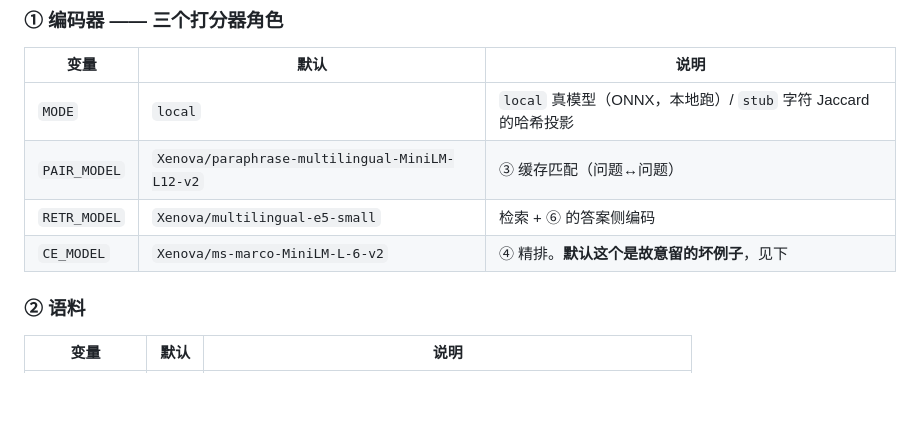
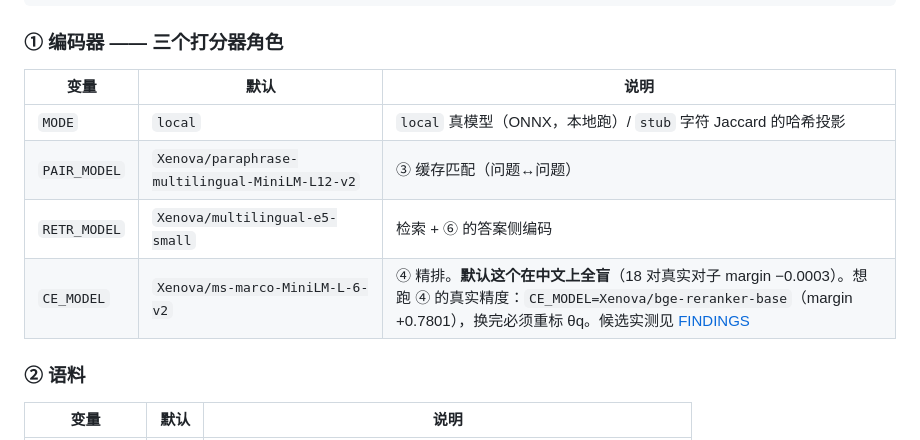
Before and after one commit to foster-han/semantic-cache, a Markdown page: lab/README.md, the part around the change. GitHub-like rendering; blank space fills up the shorter version.

```diff
--- a/lab/README.md
+++ b/lab/README.md
@@ -34,7 +34,7 @@ MODE=stub SEMCACHE_DB=postgres://postgres:postgres@localhost:5432/semcache npm s
 | `MODE` | `local` | `local` 真模型（ONNX，本地跑）/ `stub` 字符 Jaccard 的哈希投影 |
 | `PAIR_MODEL` | `Xenova/paraphrase-multilingual-MiniLM-L12-v2` | ③ 缓存匹配（问题↔问题） |
 | `RETR_MODEL` | `Xenova/multilingual-e5-small` | 检索 + ⑥ 的答案侧编码 |
-| `CE_MODEL` | `Xenova/ms-marco-MiniLM-L-6-v2` | ④ 精排。**默认这个是故意留的坏例子**，见下 |
+| `CE_MODEL` | `Xenova/ms-marco-MiniLM-L-6-v2` | ④ 精排。**默认这个在中文上全盲**（18 对真实对子 margin −0.0003）。想跑 ④ 的真实精度：`CE_MODEL=Xenova/bge-reranker-base`（margin +0.7801），换完必须重标 θq。候选实测见 [FINDINGS](../FINDINGS.md) |
 
 ### ② 语料
 
```
Also changed, not shown: FINDINGS.md (+35 -3 lines).
